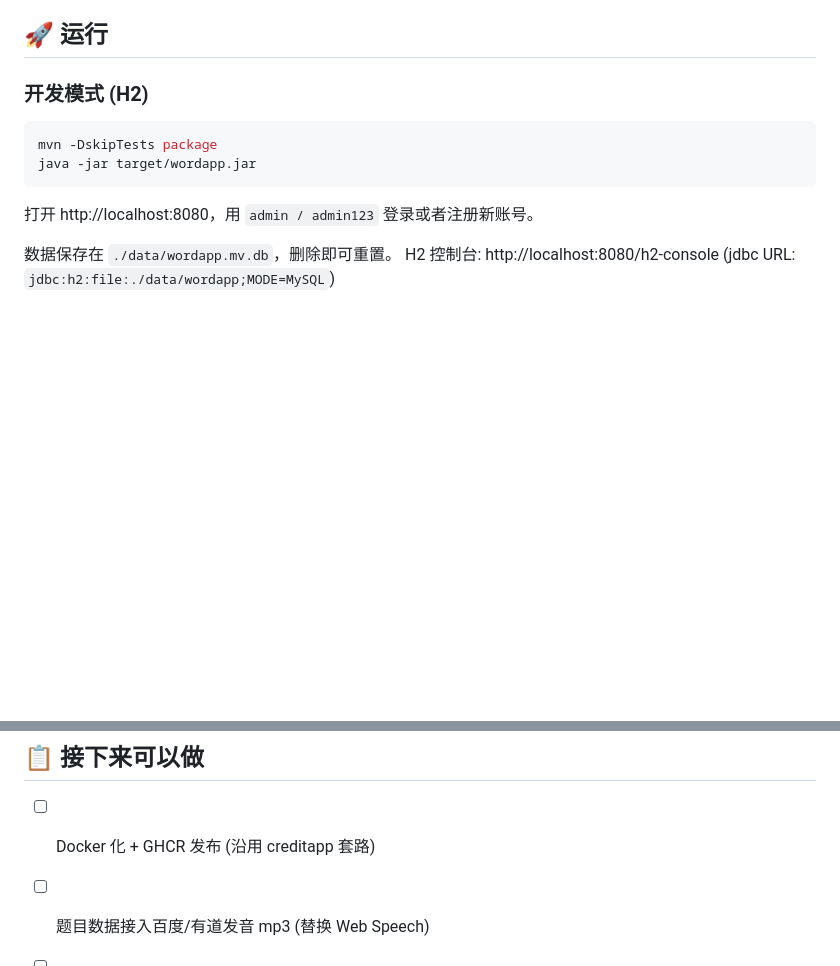
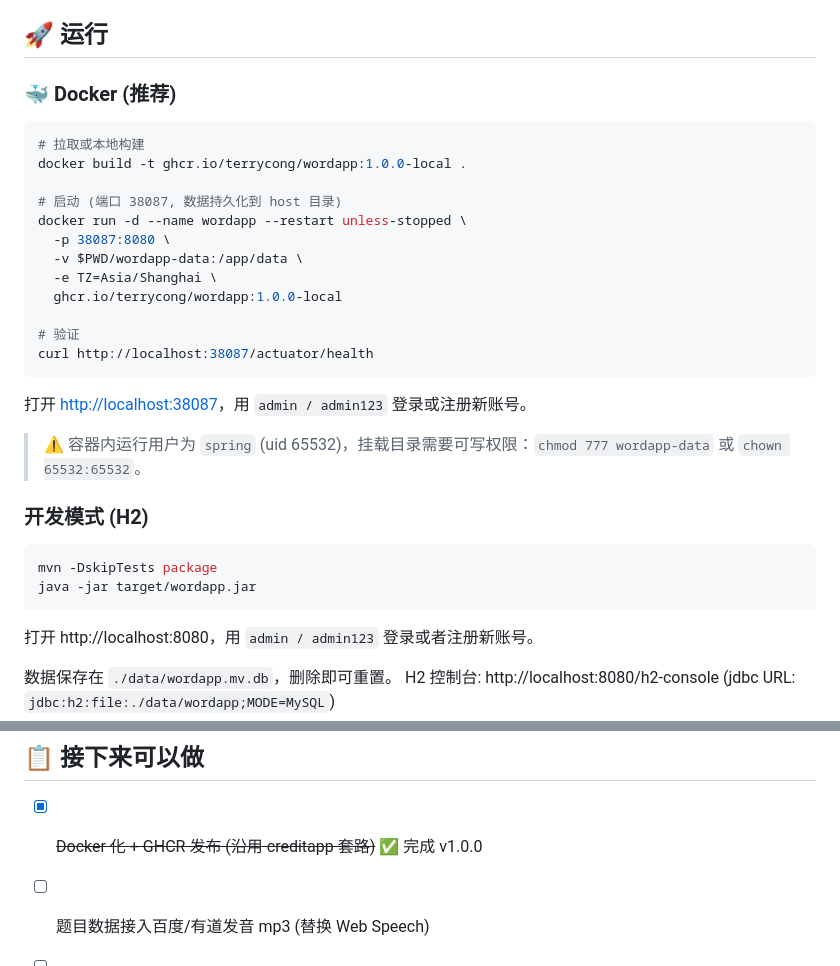
Before and after one commit to terrycong/wordapp, a Markdown page: README.md, 2 parts joined by grey strips. GitHub-like rendering; blank space fills up the shorter version.

Commit message:
docs: README 添加 Docker 运行说明 + 标记 Docker 化已完成

````diff
--- a/README.md
+++ b/README.md
@@ -26,6 +26,27 @@
 - **H2** (默认，文件数据库) / **MySQL** (预留 profile)
 
 ## 🚀 运行
+
+### 🐳 Docker (推荐)
+
+```bash
+# 拉取或本地构建
+docker build -t ghcr.io/terrycong/wordapp:1.0.0-local .
+
+# 启动 (端口 38087, 数据持久化到 host 目录)
+docker run -d --name wordapp --restart unless-stopped \
+  -p 38087:8080 \
+  -v $PWD/wordapp-data:/app/data \
+  -e TZ=Asia/Shanghai \
+  ghcr.io/terrycong/wordapp:1.0.0-local
+
+# 验证
+curl http://localhost:38087/actuator/health
+```
+
+打开 <http://localhost:38087>，用 `admin / admin123` 登录或注册新账号。
+
+> ⚠️ 容器内运行用户为 `spring` (uid 65532)，挂载目录需要可写权限：`chmod 777 wordapp-data` 或 `chown 65532:65532`。
 
 ### 开发模式 (H2)
 
@@ -101,7 +122,7 @@ python3 scripts/gen_words.py
 
 ## 📋 接下来可以做
 
-- [ ] Docker 化 + GHCR 发布 (沿用 creditapp 套路)
+- [x] ~~Docker 化 + GHCR 发布 (沿用 creditapp 套路)~~ ✅ 完成 v1.0.0
 - [ ] 题目数据接入百度/有道发音 mp3 (替换 Web Speech)
 - [ ] 家长端: 看小孩进度、设置每周复习目标
 - [ ] 学习曲线图 (Chart.js)
````
